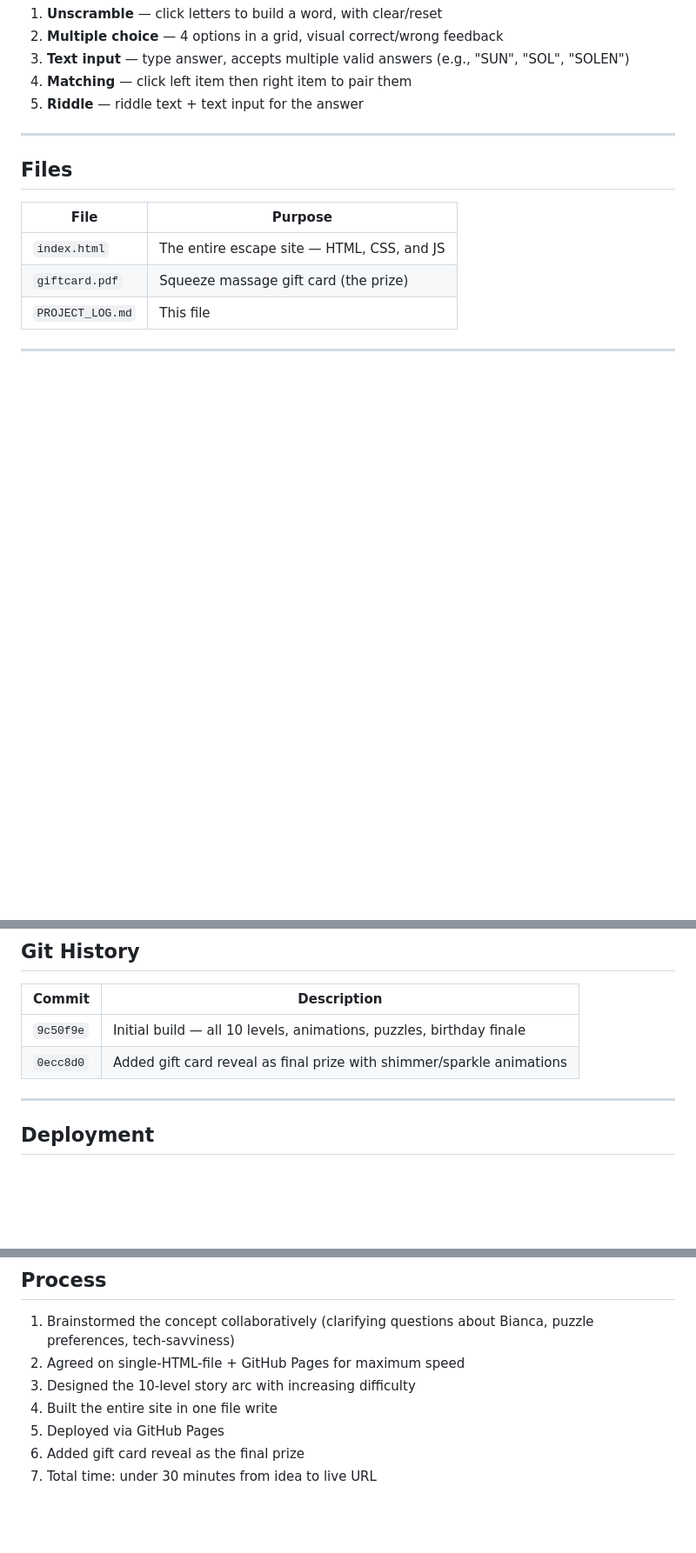
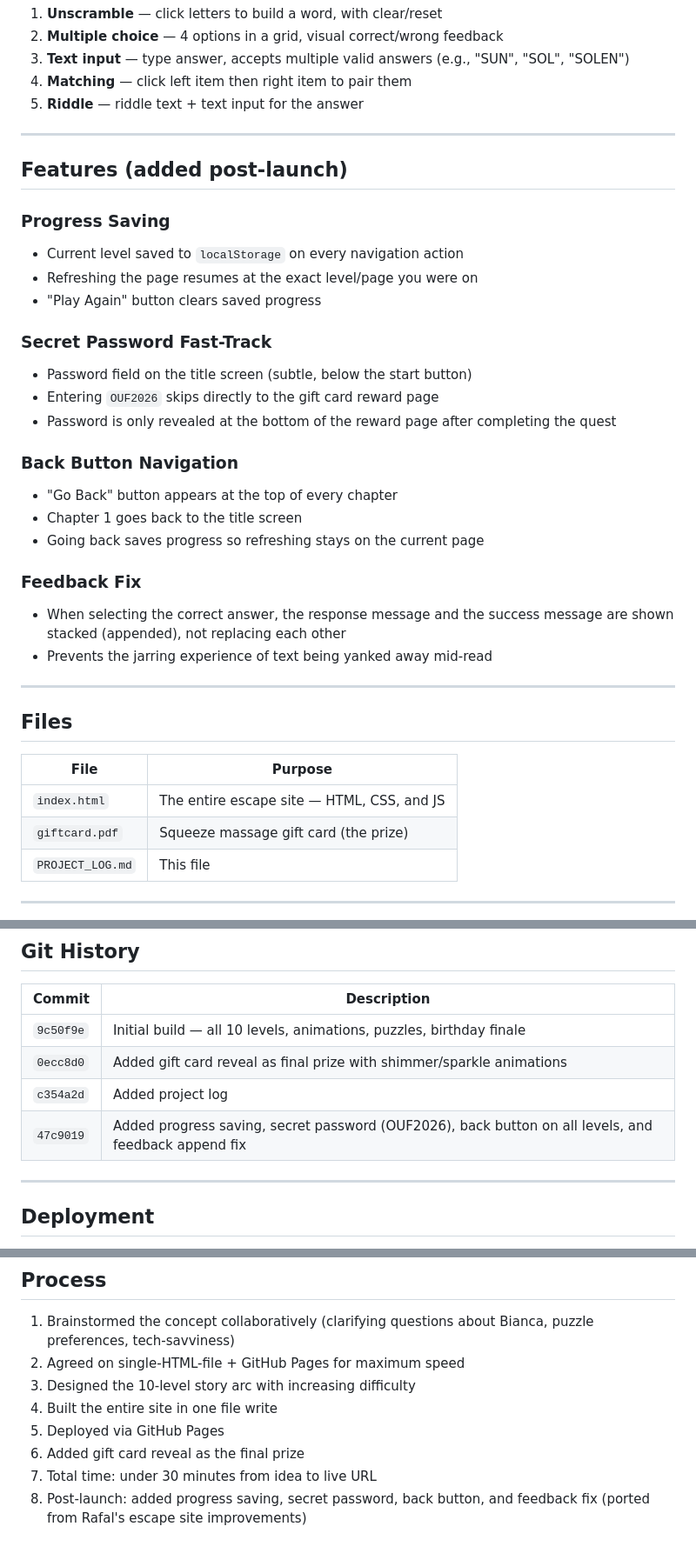
Before and after one commit to VictorJoseLande/Bianca_escapesite, a Markdown page: PROJECT_LOG.md, 3 parts joined by grey strips. Shown at 87% size. Drawn GitHub-style; blank space fills up the shorter version.

Commit message:
docs: update project log with post-launch features

```diff
--- a/PROJECT_LOG.md
+++ b/PROJECT_LOG.md
@@ -81,6 +81,29 @@ Speed. With a 30-minute deadline, a single HTML file with GitHub Pages was the f
 
 ---
 
+## Features (added post-launch)
+
+### Progress Saving
+- Current level saved to `localStorage` on every navigation action
+- Refreshing the page resumes at the exact level/page you were on
+- "Play Again" button clears saved progress
+
+### Secret Password Fast-Track
+- Password field on the title screen (subtle, below the start button)
+- Entering `OUF2026` skips directly to the gift card reward page
+- Password is only revealed at the bottom of the reward page after completing the quest
+
+### Back Button Navigation
+- "Go Back" button appears at the top of every chapter
+- Chapter 1 goes back to the title screen
+- Going back saves progress so refreshing stays on the current page
+
+### Feedback Fix
+- When selecting the correct answer, the response message and the success message are shown stacked (appended), not replacing each other
+- Prevents the jarring experience of text being yanked away mid-read
+
+---
+
 ## Files
 
 | File | Purpose |
@@ -97,6 +120,8 @@ Speed. With a 30-minute deadline, a single HTML file with GitHub Pages was the f
 |--------|-------------|
 | `9c50f9e` | Initial build — all 10 levels, animations, puzzles, birthday finale |
 | `0ecc8d0` | Added gift card reveal as final prize with shimmer/sparkle animations |
+| `c354a2d` | Added project log |
+| `47c9019` | Added progress saving, secret password (OUF2026), back button on all levels, and feedback append fix |
 
 ---
 
@@ -134,3 +159,4 @@ Speed. With a 30-minute deadline, a single HTML file with GitHub Pages was the f
 5. Deployed via GitHub Pages
 6. Added gift card reveal as the final prize
 7. Total time: under 30 minutes from idea to live URL
+8. Post-launch: added progress saving, secret password, back button, and feedback fix (ported from Rafal's escape site improvements)
```
